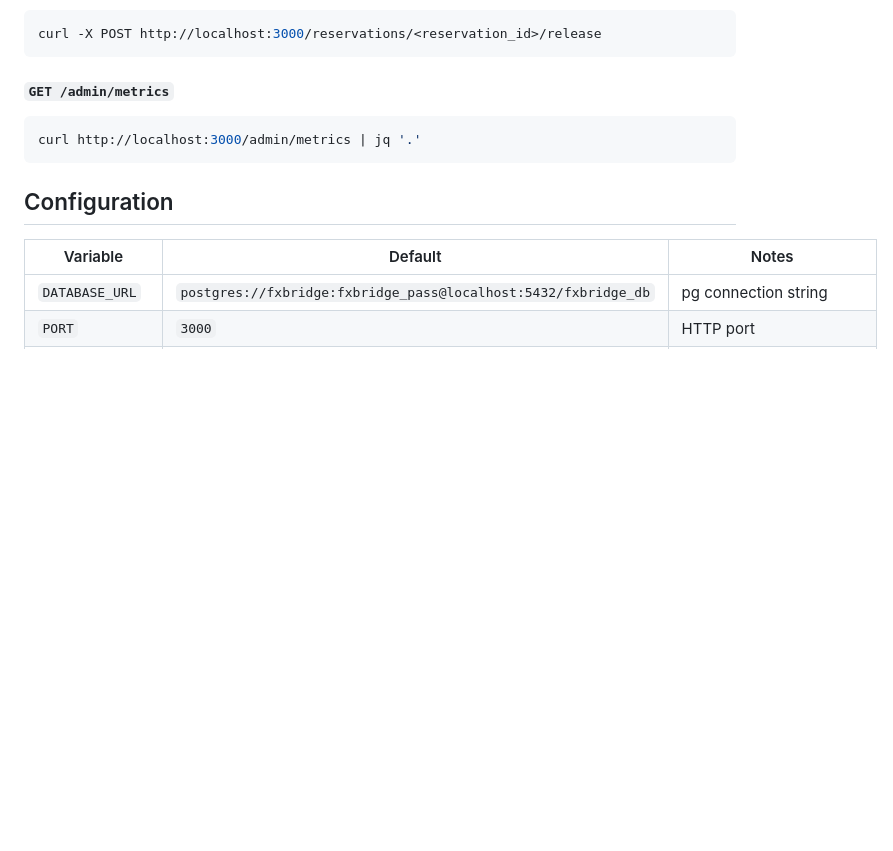
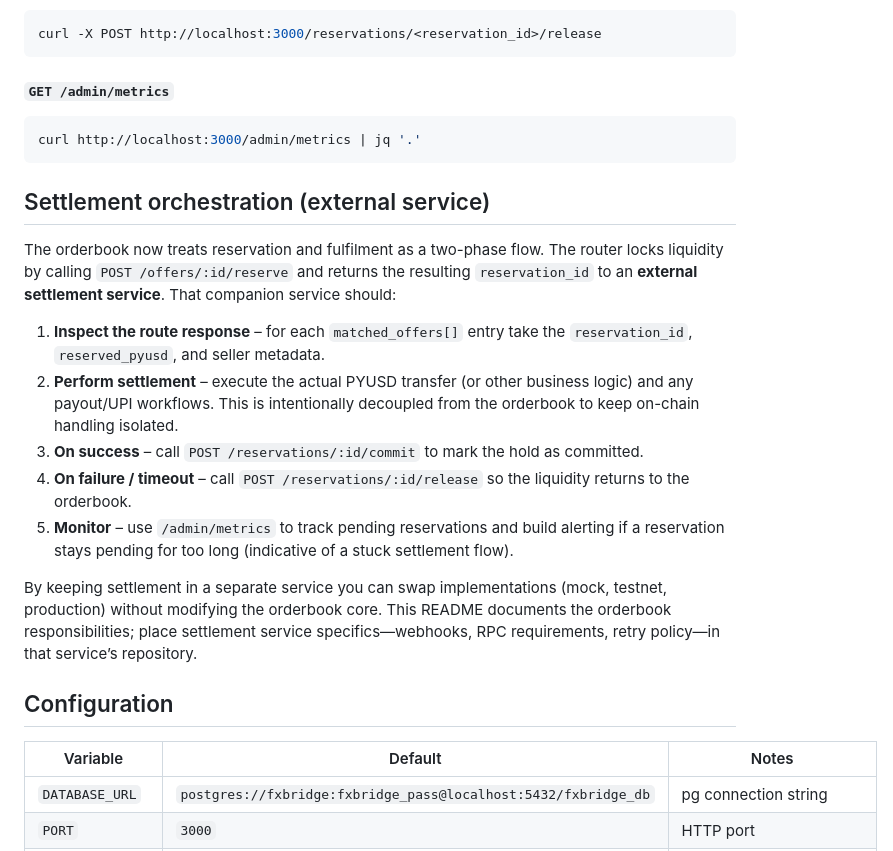
Before and after one commit to dev-zaid/Pyrex-ETHGlobal25, a Markdown page: orderbook-service/README.md, the part around the change. Rendered like a GitHub page; blank space fills up the shorter version.

Commit message:
docs(orderbook): update README to reflect new reservation and settlement orchestration flow

````diff
--- a/orderbook-service/README.md
+++ b/orderbook-service/README.md
@@ -131,6 +131,18 @@ curl -X POST http://localhost:3000/reservations/<reservation_id>/release
 curl http://localhost:3000/admin/metrics | jq '.'
 ```
 
+## Settlement orchestration (external service)
+
+The orderbook now treats reservation and fulfilment as a two-phase flow. The router locks liquidity by calling `POST /offers/:id/reserve` and returns the resulting `reservation_id` to an **external settlement service**. That companion service should:
+
+1. **Inspect the route response** – for each `matched_offers[]` entry take the `reservation_id`, `reserved_pyusd`, and seller metadata.
+2. **Perform settlement** – execute the actual PYUSD transfer (or other business logic) and any payout/UPI workflows. This is intentionally decoupled from the orderbook to keep on-chain handling isolated.
+3. **On success** – call `POST /reservations/:id/commit` to mark the hold as committed.
+4. **On failure / timeout** – call `POST /reservations/:id/release` so the liquidity returns to the orderbook.
+5. **Monitor** – use `/admin/metrics` to track pending reservations and build alerting if a reservation stays pending for too long (indicative of a stuck settlement flow).
+
+By keeping settlement in a separate service you can swap implementations (mock, testnet, production) without modifying the orderbook core. This README documents the orderbook responsibilities; place settlement service specifics—webhooks, RPC requirements, retry policy—in that service’s repository.
+
 ## Configuration
 | Variable | Default | Notes |
 | -------- | ------- | ----- |
````
Also changed, not shown: main-seller-agent/README.md (+3 -3 lines).
